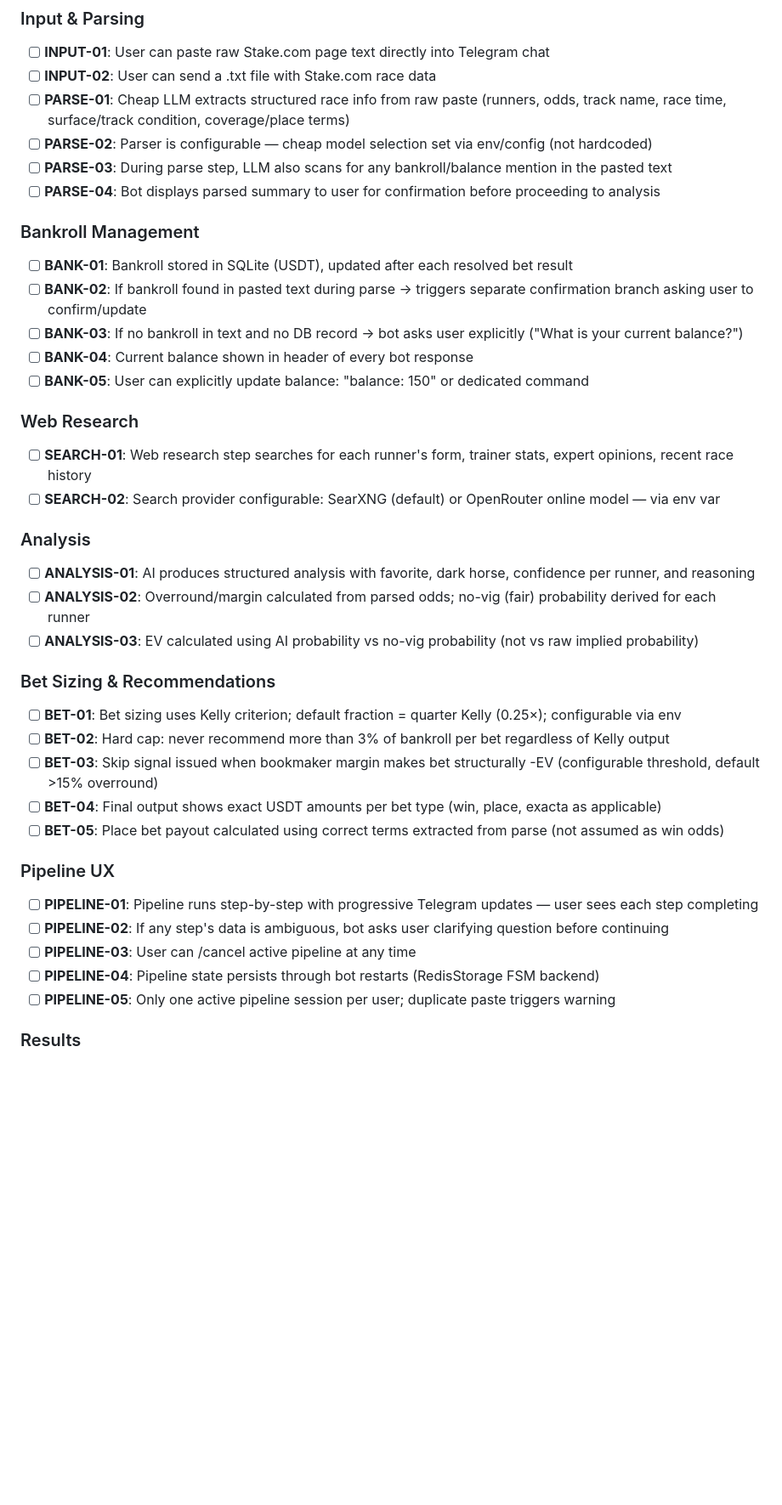
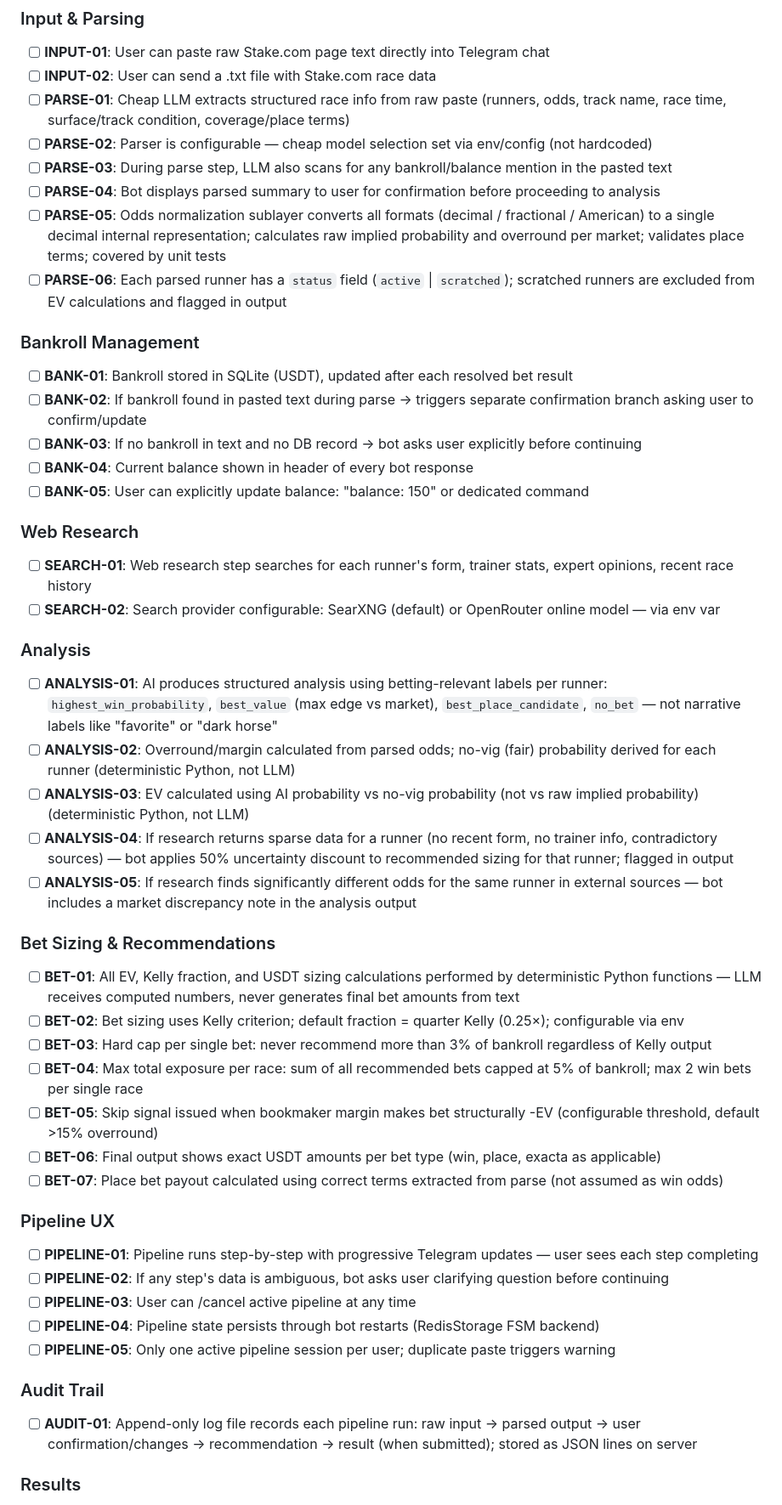
Before and after one commit to BorisLoveDev/racehorse-ai-agent-predictor, a Markdown page: .planning/REQUIREMENTS.md, the part around one of its changes. Shown at 85% size. Drawn GitHub-style; blank space fills up the shorter version.

Commit message:
docs: create roadmap v1.1 — 41 requirements

```diff
--- a/.planning/REQUIREMENTS.md
+++ b/.planning/REQUIREMENTS.md
@@ -15,12 +15,14 @@
 - [ ] **PARSE-02**: Parser is configurable — cheap model selection set via env/config (not hardcoded)
 - [ ] **PARSE-03**: During parse step, LLM also scans for any bankroll/balance mention in the pasted text
 - [ ] **PARSE-04**: Bot displays parsed summary to user for confirmation before proceeding to analysis
+- [ ] **PARSE-05**: Odds normalization sublayer converts all formats (decimal / fractional / American) to a single decimal internal representation; calculates raw implied probability and overround per market; validates place terms; covered by unit tests
+- [ ] **PARSE-06**: Each parsed runner has a `status` field (`active` | `scratched`); scratched runners are excluded from EV calculations and flagged in output
 
 ### Bankroll Management
 
 - [ ] **BANK-01**: Bankroll stored in SQLite (USDT), updated after each resolved bet result
 - [ ] **BANK-02**: If bankroll found in pasted text during parse → triggers separate confirmation branch asking user to confirm/update
-- [ ] **BANK-03**: If no bankroll in text and no DB record → bot asks user explicitly ("What is your current balance?")
+- [ ] **BANK-03**: If no bankroll in text and no DB record → bot asks user explicitly before continuing
 - [ ] **BANK-04**: Current balance shown in header of every bot response
 - [ ] **BANK-05**: User can explicitly update balance: "balance: 150" or dedicated command
 
@@ -31,17 +33,21 @@
 
 ### Analysis
 
-- [ ] **ANALYSIS-01**: AI produces structured analysis with favorite, dark horse, confidence per runner, and reasoning
-- [ ] **ANALYSIS-02**: Overround/margin calculated from parsed odds; no-vig (fair) probability derived for each runner
-- [ ] **ANALYSIS-03**: EV calculated using AI probability vs no-vig probability (not vs raw implied probability)
+- [ ] **ANALYSIS-01**: AI produces structured analysis using betting-relevant labels per runner: `highest_win_probability`, `best_value` (max edge vs market), `best_place_candidate`, `no_bet` — not narrative labels like "favorite" or "dark horse"
+- [ ] **ANALYSIS-02**: Overround/margin calculated from parsed odds; no-vig (fair) probability derived for each runner (deterministic Python, not LLM)
+- [ ] **ANALYSIS-03**: EV calculated using AI probability vs no-vig probability (not vs raw implied probability) (deterministic Python, not LLM)
+- [ ] **ANALYSIS-04**: If research returns sparse data for a runner (no recent form, no trainer info, contradictory sources) — bot applies 50% uncertainty discount to recommended sizing for that runner; flagged in output
+- [ ] **ANALYSIS-05**: If research finds significantly different odds for the same runner in external sources — bot includes a market discrepancy note in the analysis output
 
 ### Bet Sizing & Recommendations
 
-- [ ] **BET-01**: Bet sizing uses Kelly criterion; default fraction = quarter Kelly (0.25×); configurable via env
-- [ ] **BET-02**: Hard cap: never recommend more than 3% of bankroll per bet regardless of Kelly output
-- [ ] **BET-03**: Skip signal issued when bookmaker margin makes bet structurally -EV (configurable threshold, default >15% overround)
-- [ ] **BET-04**: Final output shows exact USDT amounts per bet type (win, place, exacta as applicable)
-- [ ] **BET-05**: Place bet payout calculated using correct terms extracted from parse (not assumed as win odds)
+- [ ] **BET-01**: All EV, Kelly fraction, and USDT sizing calculations performed by deterministic Python functions — LLM receives computed numbers, never generates final bet amounts from text
+- [ ] **BET-02**: Bet sizing uses Kelly criterion; default fraction = quarter Kelly (0.25×); configurable via env
+- [ ] **BET-03**: Hard cap per single bet: never recommend more than 3% of bankroll regardless of Kelly output
+- [ ] **BET-04**: Max total exposure per race: sum of all recommended bets capped at 5% of bankroll; max 2 win bets per single race
+- [ ] **BET-05**: Skip signal issued when bookmaker margin makes bet structurally -EV (configurable threshold, default >15% overround)
+- [ ] **BET-06**: Final output shows exact USDT amounts per bet type (win, place, exacta as applicable)
+- [ ] **BET-07**: Place bet payout calculated using correct terms extracted from parse (not assumed as win odds)
 
 ### Pipeline UX
 
@@ -51,6 +57,10 @@
 - [ ] **PIPELINE-04**: Pipeline state persists through bot restarts (RedisStorage FSM backend)
 - [ ] **PIPELINE-05**: Only one active pipeline session per user; duplicate paste triggers warning
 
+### Audit Trail
+
+- [ ] **AUDIT-01**: Append-only log file records each pipeline run: raw input → parsed output → user confirmation/changes → recommendation → result (when submitted); stored as JSON lines on server
+
 ### Results
 
 - [ ] **RESULT-01**: User can submit race result as flexible text (e.g. "3,5,11,12" or "horse name won" or screenshot)
```
Also changed, not shown: other parts of .planning/REQUIREMENTS.md (+30 -16 lines), .planning/ROADMAP.md (added, +76 -0 lines).
